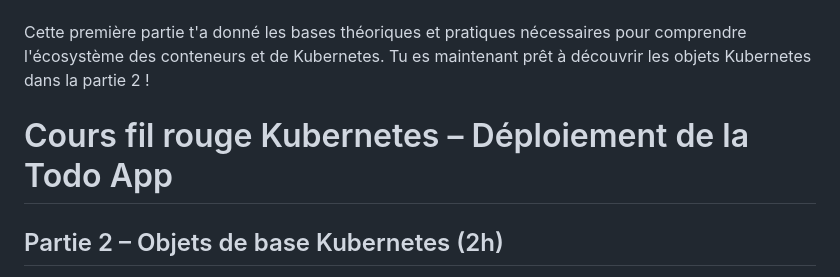
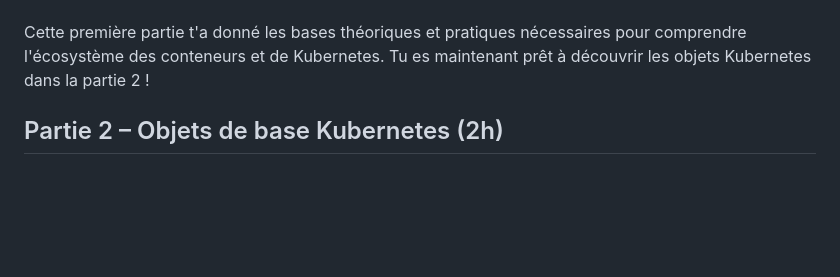
Before and after one commit to FYC-CT3/Fil-Rouge-Project, a Markdown page: README.md, the part around the change. GitHub-like rendering; blank space fills up the shorter version.

Commit message:
fix: remove redundant title for Part 2 in README.md

```diff
--- a/README.md
+++ b/README.md
@@ -575,7 +575,6 @@ Le cluster est maintenant prêt à accueillir notre Todo App. Dans la prochaine
 
 Cette première partie t'a donné les bases théoriques et pratiques nécessaires pour comprendre l'écosystème des conteneurs et de Kubernetes. Tu es maintenant prêt à découvrir les objets Kubernetes dans la partie 2 !
 
-# Cours fil rouge Kubernetes – Déploiement de la Todo App
 
 ## Partie 2 – Objets de base Kubernetes (2h)
 
```
